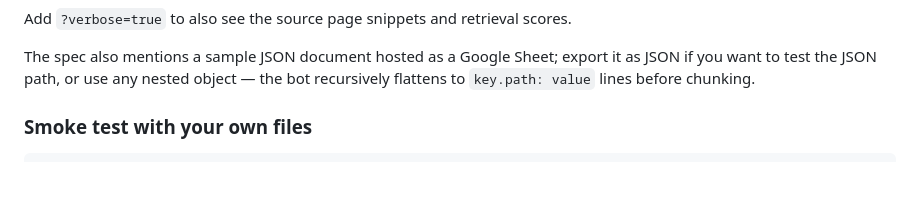
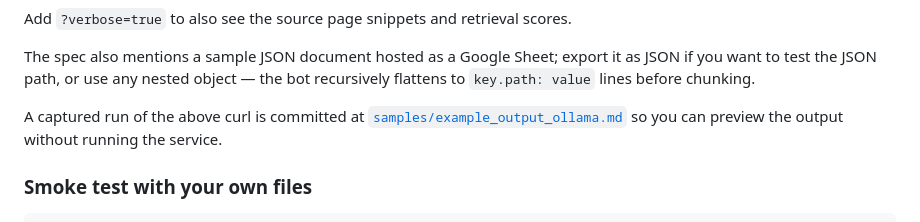
Before and after one commit to Indrani-19/zania-rag-bot, a Markdown page: README.md, the part around the change. GitHub-like rendering; blank space fills up the shorter version.

```diff
--- a/README.md
+++ b/README.md
@@ -42,6 +42,8 @@ curl -X POST http://localhost:8000/qa \
 Add `?verbose=true` to also see the source page snippets and retrieval scores.
 
 The spec also mentions a sample JSON document hosted as a Google Sheet; export it as JSON if you want to test the JSON path, or use any nested object — the bot recursively flattens to `key.path: value` lines before chunking.
+
+A captured run of the above curl is committed at [`samples/example_output_ollama.md`](samples/example_output_ollama.md) so you can preview the output without running the service.
 
 ### Smoke test with your own files
 
```
Also changed, not shown: samples/example_output_ollama.md (added, +66 -0 lines).
